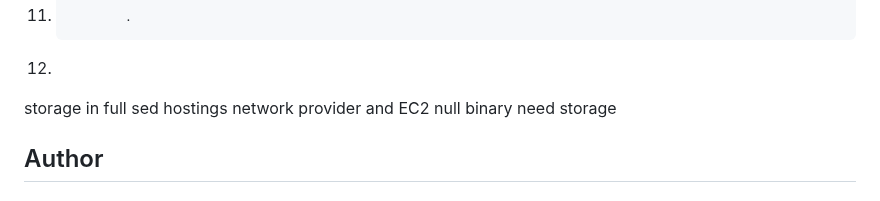
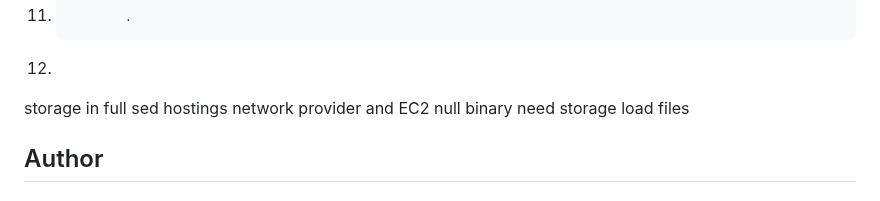
Before and after one commit to lacegiovanni17/DEVOPS, a Markdown page: website_on_s3_bucket/README.md, the part around the change. Drawn GitHub-style.

Commit message:
Add note about loading files to README

```diff
--- a/website_on_s3_bucket/README.md
+++ b/website_on_s3_bucket/README.md
@@ -63,6 +63,7 @@ network
 provider and EC2 null
 binary
 need storage
+load files
 ## Author
 
 #### 👤 Author1
```
